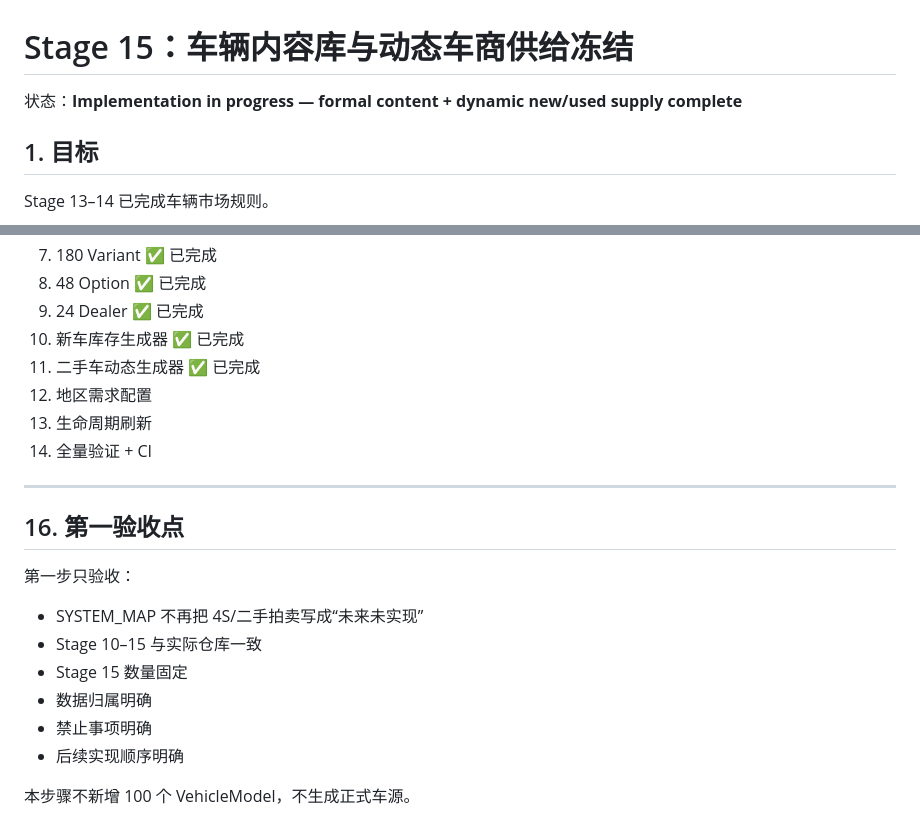
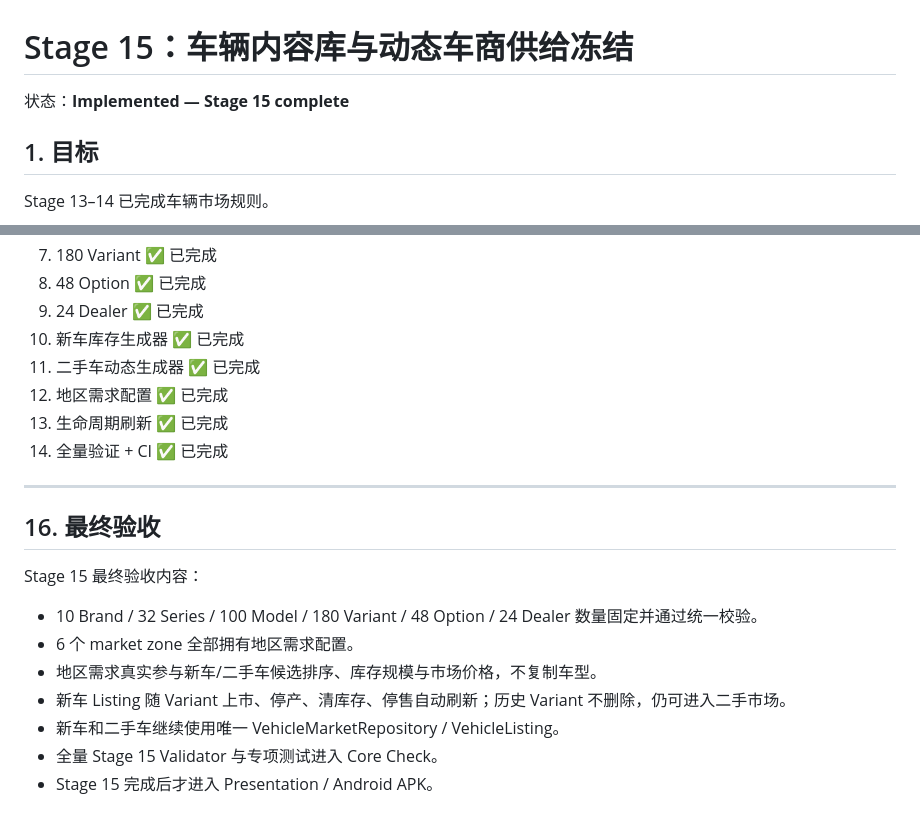
Before and after one commit to bersavesab-hue/coach-company-sim, a Markdown page: docs/STAGE15_VEHICLE_CONTENT_PLAN.md, 2 parts joined by grey strips. GitHub-like rendering.

Commit message:
docs: mark stage 15 fully implemented

```diff
--- a/docs/STAGE15_VEHICLE_CONTENT_PLAN.md
+++ b/docs/STAGE15_VEHICLE_CONTENT_PLAN.md
@@ -1,6 +1,6 @@
 # Stage 15：车辆内容库与动态车商供给冻结
 
-状态：**Implementation in progress — formal content + dynamic new/used supply complete**
+状态：**Implemented — Stage 15 complete**
 
 ## 1. 目标
 
@@ -354,21 +354,20 @@ Stage 15 必须先做 validator，再批量填内容。
 9. 24 Dealer ✅ 已完成
 10. 新车库存生成器 ✅ 已完成
 11. 二手车动态生成器 ✅ 已完成
-12. 地区需求配置
-13. 生命周期刷新
-14. 全量验证 + CI
+12. 地区需求配置 ✅ 已完成
+13. 生命周期刷新 ✅ 已完成
+14. 全量验证 + CI ✅ 已完成
 
 ---
 
-## 16. 第一验收点
+## 16. 最终验收
 
-第一步只验收：
+Stage 15 最终验收内容：
 
-- SYSTEM_MAP 不再把 4S/二手拍卖写成“未来未实现”
-- Stage 10–15 与实际仓库一致
-- Stage 15 数量固定
-- 数据归属明确
-- 禁止事项明确
-- 后续实现顺序明确
-
-本步骤不新增 100 个 VehicleModel，不生成正式车源。
+- 10 Brand / 32 Series / 100 Model / 180 Variant / 48 Option / 24 Dealer 数量固定并通过统一校验。
+- 6 个 market zone 全部拥有地区需求配置。
+- 地区需求真实参与新车/二手车候选排序、库存规模与市场价格，不复制车型。
+- 新车 Listing 随 Variant 上市、停产、清库存、停售自动刷新；历史 Variant 不删除，仍可进入二手市场。
+- 新车和二手车继续使用唯一 VehicleMarketRepository / VehicleListing。
+- 全量 Stage 15 Validator 与专项测试进入 Core Check。
+- Stage 15 完成后才进入 Presentation / Android APK。
```
